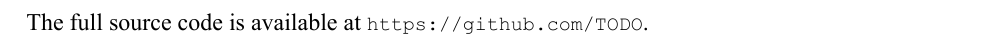
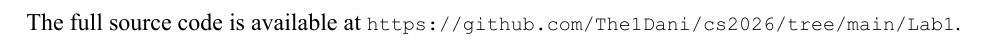
Before and after one commit to The1Dani/cs2026, a Typst document (Lab1/report.typ): part of page 8 of 8, cut so that both start at the same text. The pictures show the PDF file Lab1/report.pdf that the author committed with the source.

Commit message:
update github link

```diff
--- a/Lab1/report.typ
+++ b/Lab1/report.typ
@@ -231,4 +231,4 @@ The main takeaway is that a large key space alone does not make a cipher secure.
 
 = Source Code
 
-The full source code is available at #link("https://github.com/TODO")[#c("https://github.com/TODO")].
+The full source code is available at #link("https://github.com/The1Dani/cs2026/tree/main/Lab1")[#c("https://github.com/The1Dani/cs2026/tree/main/Lab1")].
```
Also changed, not shown: Lab1/report.pdf.
